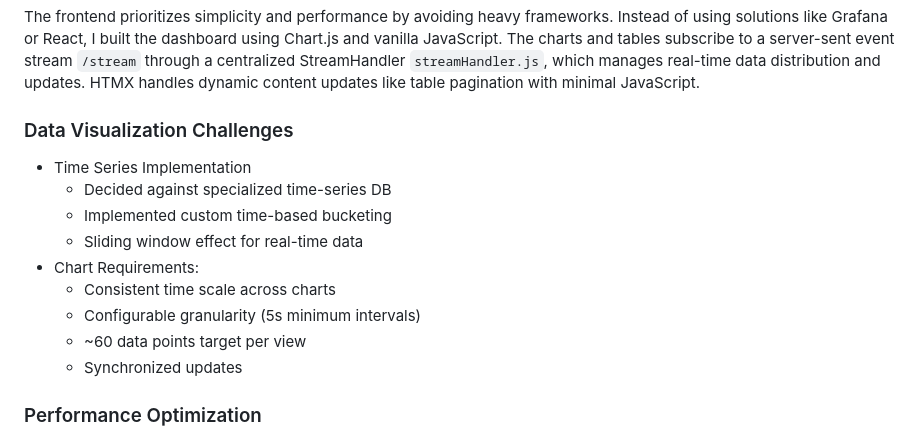
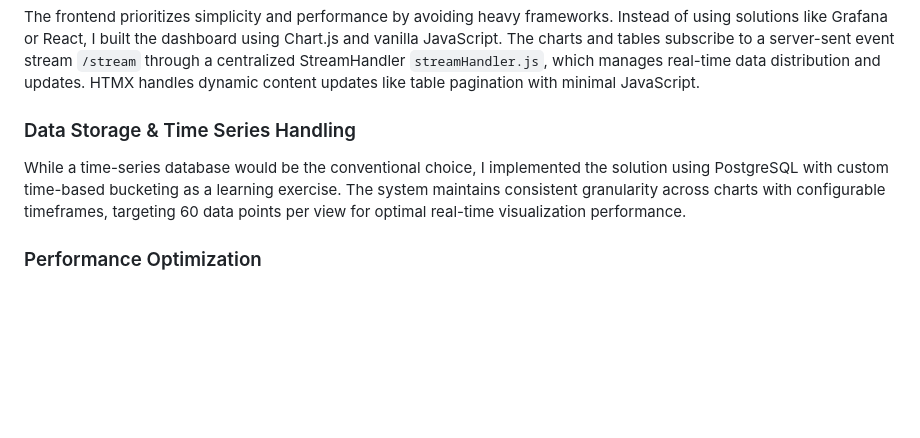
Before and after one commit to kevinledev/logwatcher, a Markdown page: README.md, the part around the change. Rendered like a GitHub page; blank space fills up the shorter version.

```diff
--- a/README.md
+++ b/README.md
@@ -60,16 +60,8 @@ For real-time data streaming, Server-Sent Events (SSE) was chosen over WebSocket
 ### Frontend Architecture
 The frontend prioritizes simplicity and performance by avoiding heavy frameworks. Instead of using solutions like Grafana or React, I built the dashboard using Chart.js and vanilla JavaScript. The charts and tables subscribe to a server-sent event stream `/stream` through a centralized StreamHandler `streamHandler.js`, which manages real-time data distribution and updates. HTMX handles dynamic content updates like table pagination with minimal JavaScript.
 
-### Data Visualization Challenges
-- Time Series Implementation
-  - Decided against specialized time-series DB
-  - Implemented custom time-based bucketing
-  - Sliding window effect for real-time data
-- Chart Requirements:
-  - Consistent time scale across charts
-  - Configurable granularity (5s minimum intervals)
-  - ~60 data points target per view
-  - Synchronized updates
+### Data Storage & Time Series Handling
+While a time-series database would be the conventional choice, I implemented the solution using PostgreSQL with custom time-based bucketing as a learning exercise. The system maintains consistent granularity across charts with configurable timeframes, targeting 60 data points per view for optimal real-time visualization performance.
 
 ### Performance Optimization
 - Data Buffering Strategy
```
